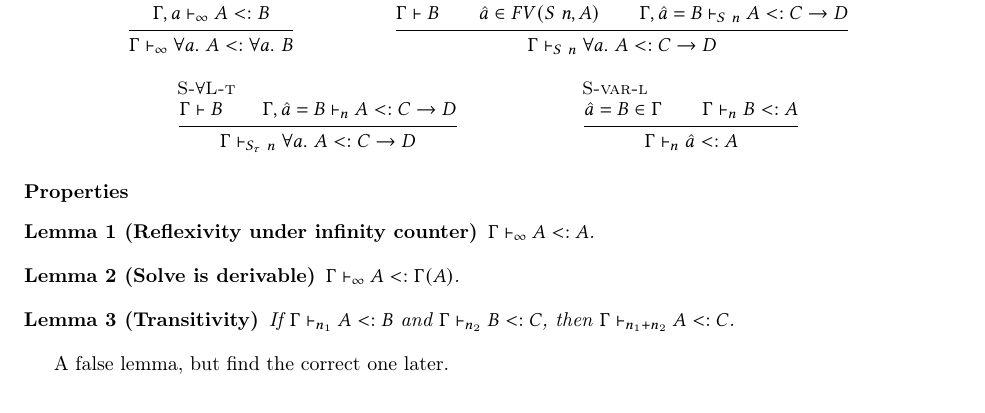
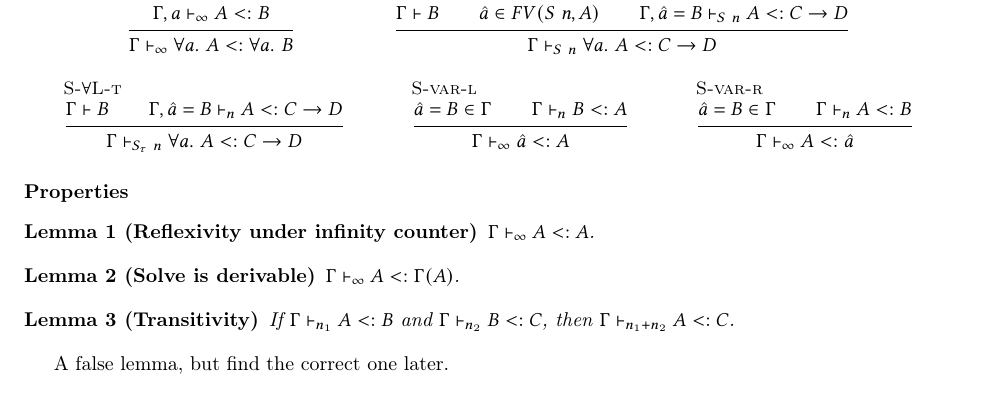
Before and after one commit to juniorxxue/LCTI, a LaTeX document (drafts/systemf/main.tex): part of page 2 of 4, cut so that both start at the same text. Compiled offline with pdfLaTeX.

Commit message:
backup for new ideas

```diff
--- a/drafts/systemf/main.tex
+++ b/drafts/systemf/main.tex
@@ -134,11 +134,11 @@
 
     \inferrule*[lab=S-var-l]
     {\hat{a} = B \in \Gamma \\ \Gamma \vdash_n B <: A}
-    {\Gamma \vdash_n \hat{a} <: A}
+    {\Gamma \vdash_\infty \hat{a} <: A}
 
-%     \inferrule*[lab=S-var-r]
-%    {\hat{a} = B \in \Gamma \\ \Gamma \vdash_n A <: B}
-%    {\Gamma \vdash_n A <: \hat{a}}
+     \inferrule*[lab=S-var-r]
+    {\hat{a} = B \in \Gamma \\ \Gamma \vdash_n A <: B}
+    {\Gamma \vdash_\infty A <: \hat{a}}
 \end{mathpar}
 
 \paragraph{Properties}
```
